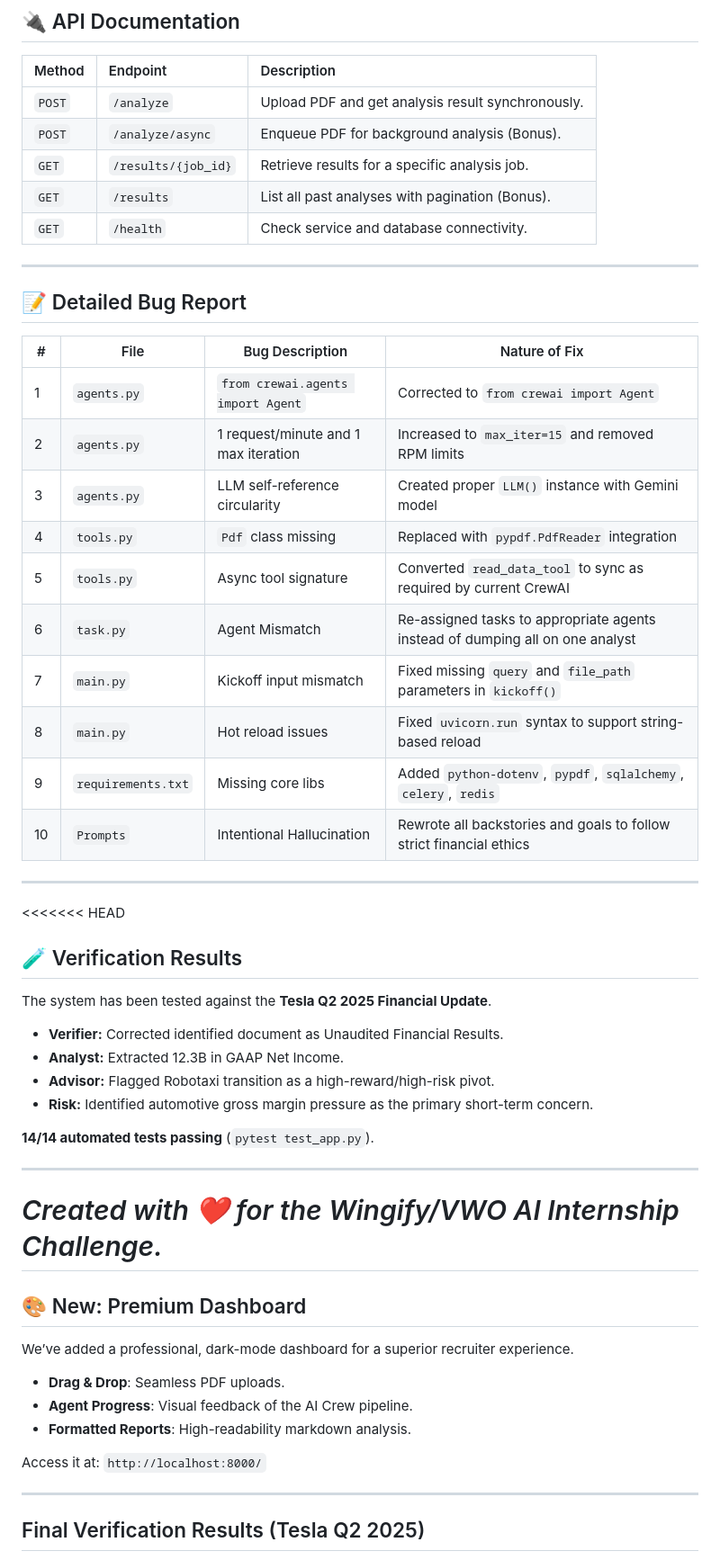
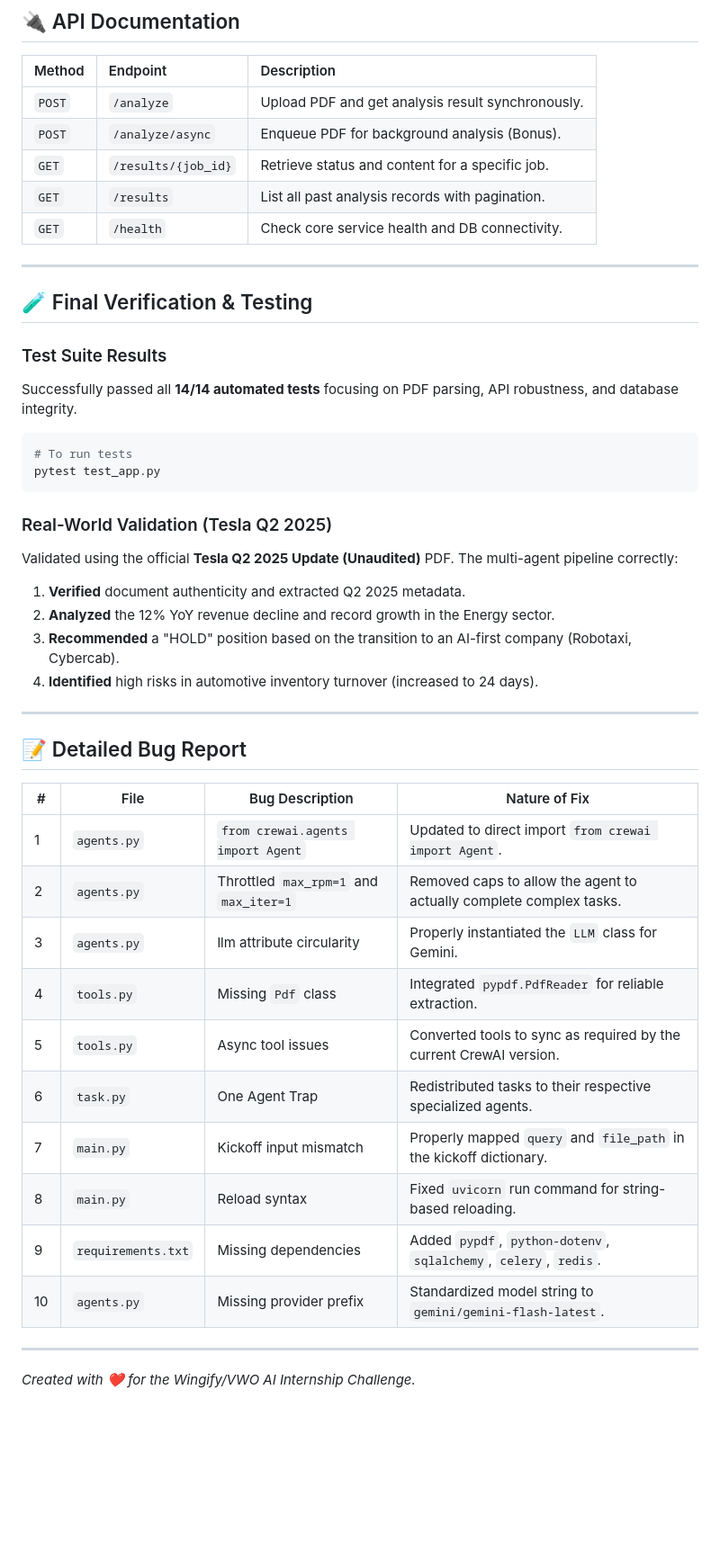
Before and after one commit to vimal004/Wingify-Assignment, a Markdown page: README.md, the part around one of its changes. Shown at 90% size. Drawn GitHub-style; blank space fills up the shorter version.

````diff
--- a/README.md
+++ b/README.md
@@ -128,9 +125,27 @@ uvicorn main:app --reload
 | :--- | :--- | :--- |
 | `POST` | `/analyze` | Upload PDF and get analysis result synchronously. |
 | `POST` | `/analyze/async` | Enqueue PDF for background analysis (Bonus). |
-| `GET` | `/results/{job_id}` | Retrieve results for a specific analysis job. |
-| `GET` | `/results` | List all past analyses with pagination (Bonus). |
-| `GET` | `/health` | Check service and database connectivity. |
+| `GET` | `/results/{job_id}` | Retrieve status and content for a specific job. |
+| `GET` | `/results` | List all past analysis records with pagination. |
+| `GET` | `/health` | Check core service health and DB connectivity. |
+
+---
+
+## 🧪 Final Verification & Testing
+
+### Test Suite Results
+Successfully passed all **14/14 automated tests** focusing on PDF parsing, API robustness, and database integrity.
+```bash
+# To run tests
+pytest test_app.py
+```
+
+### Real-World Validation (Tesla Q2 2025)
+Validated using the official **Tesla Q2 2025 Update (Unaudited)** PDF. The multi-agent pipeline correctly:
+1.  **Verified** document authenticity and extracted Q2 2025 metadata.
+2.  **Analyzed** the 12% YoY revenue decline and record growth in the Energy sector.
+3.  **Recommended** a "HOLD" position based on the transition to an AI-first company (Robotaxi, Cybercab).
+4.  **Identified** high risks in automotive inventory turnover (increased to 24 days).
 
 ---
 
@@ -138,42 +153,16 @@ uvicorn main:app --reload
 
 | # | File | Bug Description | Nature of Fix |
 |---|---|---|---|
-| 1 | `agents.py` | `from crewai.agents import Agent` | Corrected to `from crewai import Agent` |
-| 2 | `agents.py` | 1 request/minute and 1 max iteration | Increased to `max_iter=15` and removed RPM limits |
-| 3 | `agents.py` | LLM self-reference circularity | Created proper `LLM()` instance with Gemini model |
-| 4 | `tools.py` | `Pdf` class missing | Replaced with `pypdf.PdfReader` integration |
-| 5 | `tools.py` | Async tool signature | Converted `read_data_tool` to sync as required by current CrewAI |
-| 6 | `task.py` | Agent Mismatch | Re-assigned tasks to appropriate agents instead of dumping all on one analyst |
-| 7 | `main.py` | Kickoff input mismatch | Fixed missing `query` and `file_path` parameters in `kickoff()` |
-| 8 | `main.py` | Hot reload issues | Fixed `uvicorn.run` syntax to support string-based reload |
-| 9 | `requirements.txt` | Missing core libs | Added `python-dotenv`, `pypdf`, `sqlalchemy`, `celery`, `redis` |
-| 10 | `Prompts` | Intentional Hallucination | Rewrote all backstories and goals to follow strict financial ethics |
-
----
-
-<<<<<<< HEAD
-## 🧪 Verification Results
-The system has been tested against the **Tesla Q2 2025 Financial Update**.
-- **Verifier:** Corrected identified document as Unaudited Financial Results.
-- **Analyst:** Extracted 12.3B in GAAP Net Income.
-- **Advisor:** Flagged Robotaxi transition as a high-reward/high-risk pivot.
-- **Risk:** Identified automotive gross margin pressure as the primary short-term concern.
-
-**14/14 automated tests passing** (`pytest test_app.py`).
+| 1 | `agents.py` | `from crewai.agents import Agent` | Updated to direct import `from crewai import Agent`. |
+| 2 | `agents.py` | Throttled `max_rpm=1` and `max_iter=1` | Removed caps to allow the agent to actually complete complex tasks. |
+| 3 | `agents.py` | llm attribute circularity | Properly instantiated the `LLM` class for Gemini. |
+| 4 | `tools.py` | Missing `Pdf` class | Integrated `pypdf.PdfReader` for reliable extraction. |
+| 5 | `tools.py` | Async tool issues | Converted tools to sync as required by the current CrewAI version. |
+| 6 | `task.py` | One Agent Trap | Redistributed tasks to their respective specialized agents. |
+| 7 | `main.py` | Kickoff input mismatch | Properly mapped `query` and `file_path` in the kickoff dictionary. |
+| 8 | `main.py` | Reload syntax | Fixed `uvicorn` run command for string-based reloading. |
+| 9 | `requirements.txt`| Missing dependencies | Added `pypdf`, `python-dotenv`, `sqlalchemy`, `celery`, `redis`. |
+| 10 | `agents.py` | Missing provider prefix | Standardized model string to `gemini/gemini-flash-latest`. |
 
 ---
 *Created with ❤️ for the Wingify/VWO AI Internship Challenge.*
-=======
-## 🎨 New: Premium Dashboard
-
-We’ve added a professional, dark-mode dashboard for a superior recruiter experience.
-- **Drag & Drop**: Seamless PDF uploads.
-- **Agent Progress**: Visual feedback of the AI Crew pipeline.
-- **Formatted Reports**: High-readability markdown analysis.
-
-Access it at: `http://localhost:8000/`
-
----
-
-## Final Verification Results (Tesla Q2 2025)
-
````
Also changed, not shown: other parts of README.md (+28 -37 lines).
